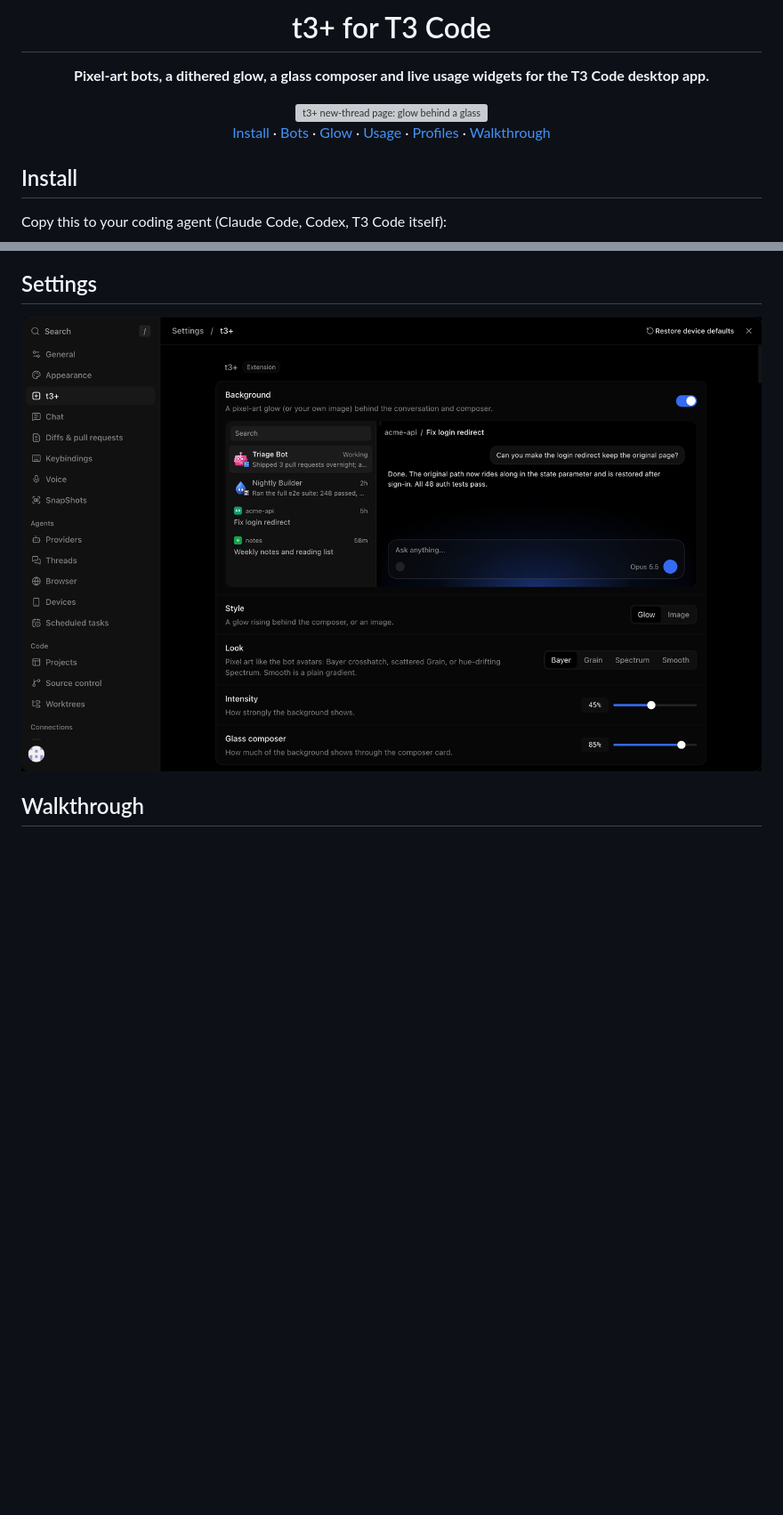
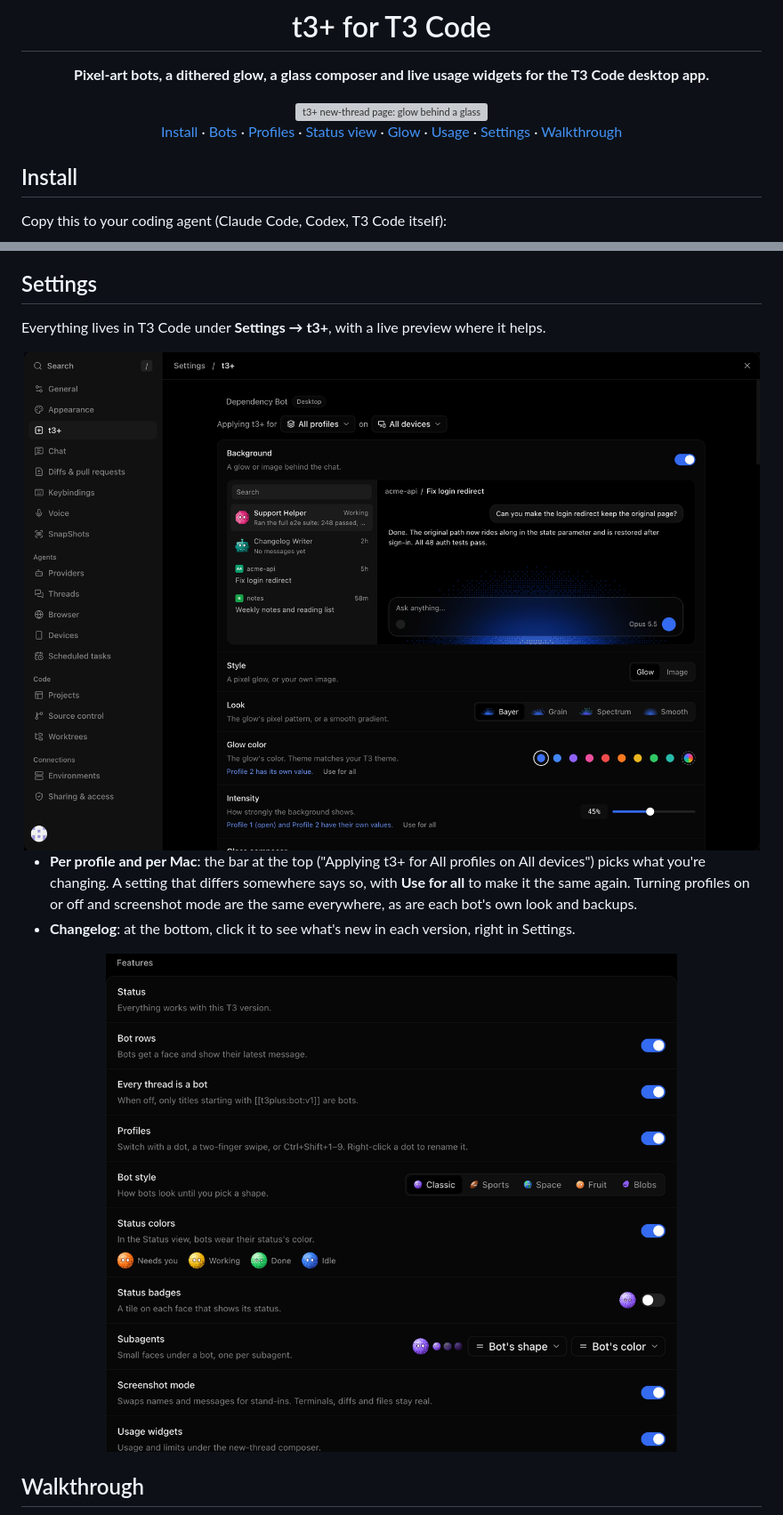
Before and after one commit to arjundgupta/t3plus, a Markdown page: README.md, 2 parts joined by grey strips. Shown at 89% size. Rendered like a GitHub page; pictures changed too: media/settings-features.png (added), media/settings.png; blank space fills up the shorter version; grey boxes are pictures that could not be loaded.

Commit message:
t3+ 0.23.1: README with Status view, profile swipe and Settings clips

```diff
--- a/README.md
+++ b/README.md
@@ -6,7 +6,7 @@
 
 <img src="media/hero.gif" alt="t3+ new-thread page: glow behind a glass composer, usage widgets, bots in the sidebar" width="100%">
 
-[Install](#install) · [Bots](#bots) · [Glow](#glow-and-glass) · [Usage](#usage-at-a-glance) · [Profiles](#profiles) · [Walkthrough](#walkthrough)
+[Install](#install) · [Bots](#bots) · [Profiles](#profiles) · [Status view](#status-view) · [Glow](#glow-and-glass) · [Usage](#usage-at-a-glance) · [Settings](#settings) · [Walkthrough](#walkthrough)
 
 </div>
 
@@ -118,7 +132,14 @@ Turn it on in Settings → t3+ to swap thread titles, projects, branches and mes
 
 ## Settings
 
-<img src="media/settings.png" alt="The t3+ section in T3 Code's settings" width="100%">
+Everything lives in T3 Code under **Settings → t3+**, with a live preview where it helps.
+
+<img src="media/settings.png" alt="The t3+ section in T3 Code's settings: the Applying bar and the background preview" width="100%">
+
+- **Per profile and per Mac**: the bar at the top ("Applying t3+ for All profiles on All devices") picks what you're changing. A setting that differs somewhere says so, with **Use for all** to make it the same again. Turning profiles on or off and screenshot mode are the same everywhere, as are each bot's own look and backups.
+- **Changelog**: at the bottom, click it to see what's new in each version, right in Settings.
+
+<img src="media/settings-features.png" alt="t3+ features in Settings: bot style, status colors with a preview, status badges, subagents" width="100%">
 
 ## Walkthrough
 
```
Also changed, not shown: other parts of README.md (+38 -24 lines), 3 other files.
